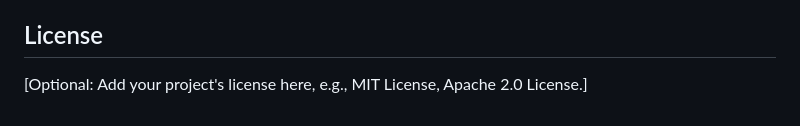
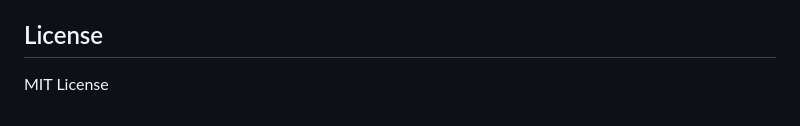
Before and after one commit to Anand-Velpuri/TweetAlert, a Markdown page: README.md, the part around the change. Drawn GitHub-style.

```diff
--- a/README.md
+++ b/README.md
@@ -108,4 +108,4 @@ Contributions are welcome! Please feel free to submit issues, feature requests,
 
 ## License
 
-[Optional: Add your project's license here, e.g., MIT License, Apache 2.0 License.]
+MIT License
```
